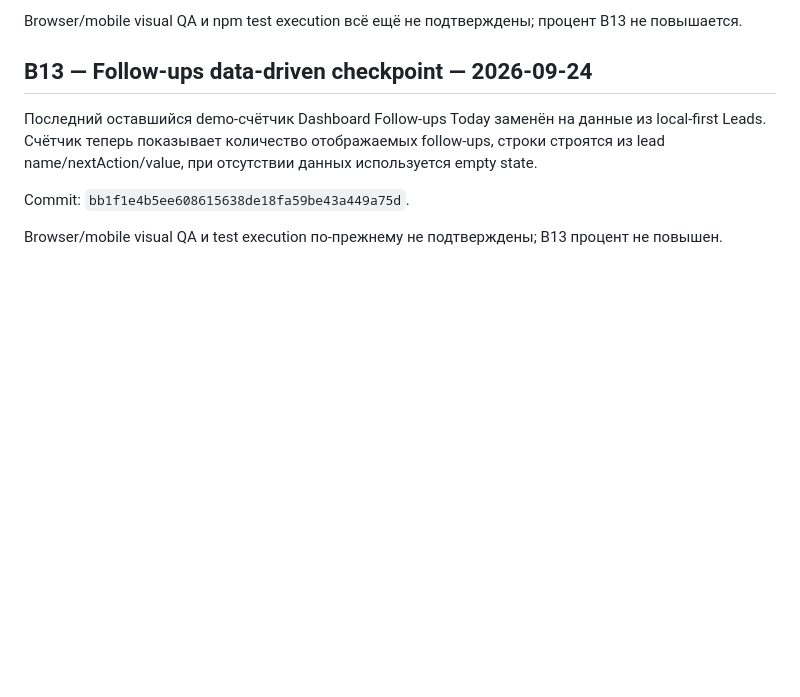
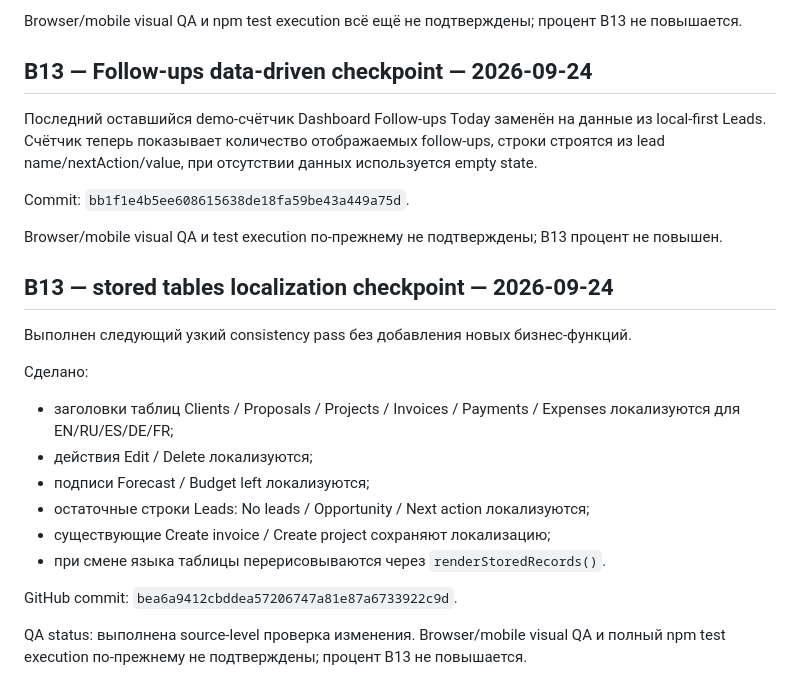
Before and after one commit to lukeniukrostyslav/biznes, a Markdown page: docs/B13_UI_CONSISTENCY_AUDIT.md, the part around the change. Drawn GitHub-style; blank space fills up the shorter version.

Commit message:
Docs: record B13 table localization checkpoint

```diff
--- a/docs/B13_UI_CONSISTENCY_AUDIT.md
+++ b/docs/B13_UI_CONSISTENCY_AUDIT.md
@@ -98,3 +98,20 @@ Browser/mobile visual QA и npm test execution всё ещё не подтвер
 Commit: `bb1f1e4b5ee608615638de18fa59be43a449a75d`.
 
 Browser/mobile visual QA и test execution по-прежнему не подтверждены; B13 процент не повышен.
+
+
+## B13 — stored tables localization checkpoint — 2026-09-24
+
+Выполнен следующий узкий consistency pass без добавления новых бизнес-функций.
+
+Сделано:
+- заголовки таблиц Clients / Proposals / Projects / Invoices / Payments / Expenses локализуются для EN/RU/ES/DE/FR;
+- действия Edit / Delete локализуются;
+- подписи Forecast / Budget left локализуются;
+- остаточные строки Leads: No leads / Opportunity / Next action локализуются;
+- существующие Create invoice / Create project сохраняют локализацию;
+- при смене языка таблицы перерисовываются через `renderStoredRecords()`.
+
+GitHub commit: `bea6a9412cbddea57206747a81e87a6733922c9d`.
+
+QA status: выполнена source-level проверка изменения. Browser/mobile visual QA и полный npm test execution по-прежнему не подтверждены; процент B13 не повышается.
```
